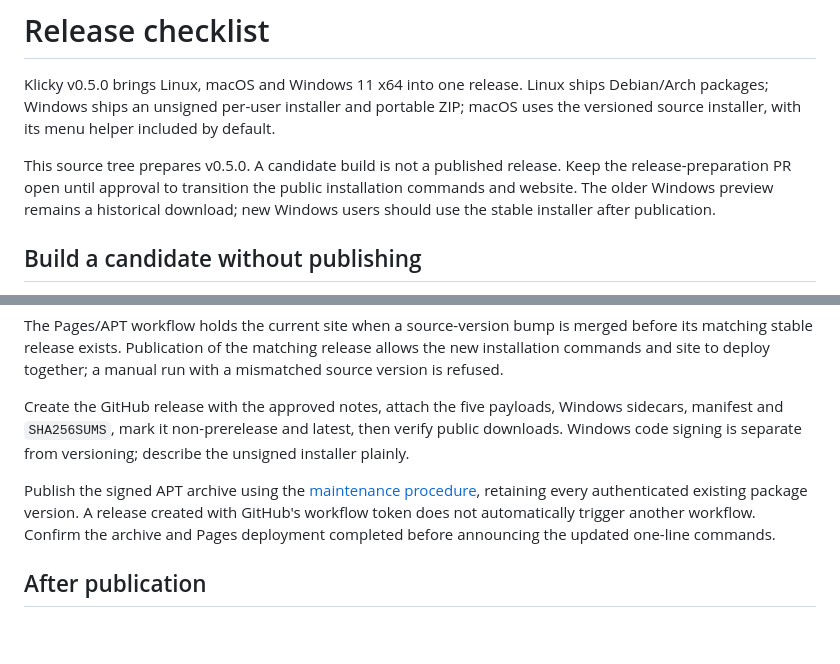
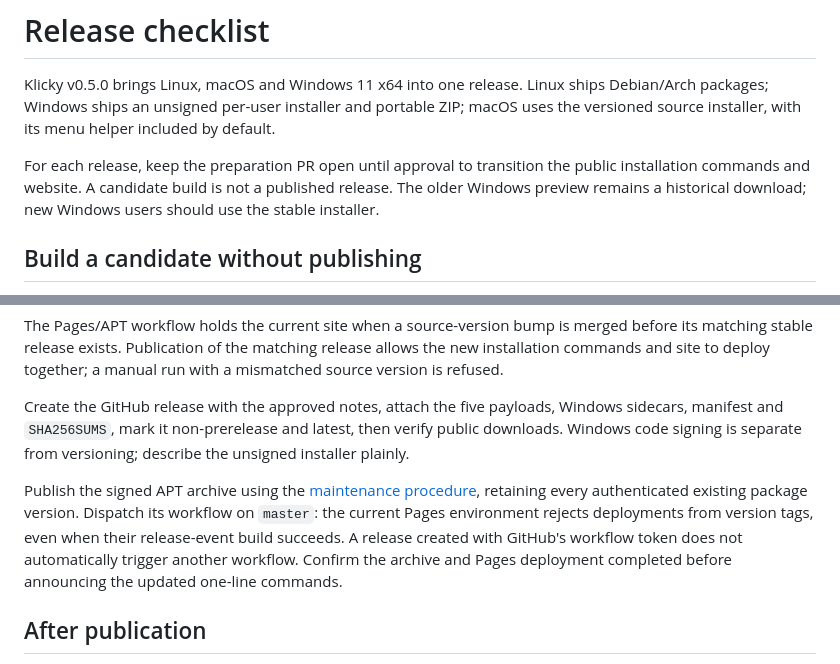
Before and after one commit to Muneer320/klicky, a Markdown page: docs/RELEASE_READINESS.md, 2 parts joined by grey strips. Rendered like a GitHub page; blank space fills up the shorter version.

```diff
--- a/docs/RELEASE_READINESS.md
+++ b/docs/RELEASE_READINESS.md
@@ -2,7 +2,7 @@
 
 Klicky v0.5.0 brings Linux, macOS and Windows 11 x64 into one release. Linux ships Debian/Arch packages; Windows ships an unsigned per-user installer and portable ZIP; macOS uses the versioned source installer, with its menu helper included by default.
 
-This source tree prepares v0.5.0. A candidate build is not a published release. Keep the release-preparation PR open until approval to transition the public installation commands and website. The older Windows preview remains a historical download; new Windows users should use the stable installer after publication.
+For each release, keep the preparation PR open until approval to transition the public installation commands and website. A candidate build is not a published release. The older Windows preview remains a historical download; new Windows users should use the stable installer.
 
 ## Build a candidate without publishing
 
@@ -43,7 +43,7 @@ The Pages/APT workflow holds the current site when a source-version bump is merg
 
 Create the GitHub release with the approved notes, attach the five payloads, Windows sidecars, manifest and `SHA256SUMS`, mark it non-prerelease and latest, then verify public downloads. Windows code signing is separate from versioning; describe the unsigned installer plainly.
 
-Publish the signed APT archive using the [maintenance procedure](MAINTAINING_APT.md#publication), retaining every authenticated existing package version. A release created with GitHub's workflow token does not automatically trigger another workflow. Confirm the archive and Pages deployment completed before announcing the updated one-line commands.
+Publish the signed APT archive using the [maintenance procedure](MAINTAINING_APT.md#publication), retaining every authenticated existing package version. Dispatch its workflow on `master`: the current Pages environment rejects deployments from version tags, even when their release-event build succeeds. A release created with GitHub's workflow token does not automatically trigger another workflow. Confirm the archive and Pages deployment completed before announcing the updated one-line commands.
 
 ## After publication
 
```
Also changed, not shown: docs/MAINTAINING_APT.md (+3 -1 lines).
